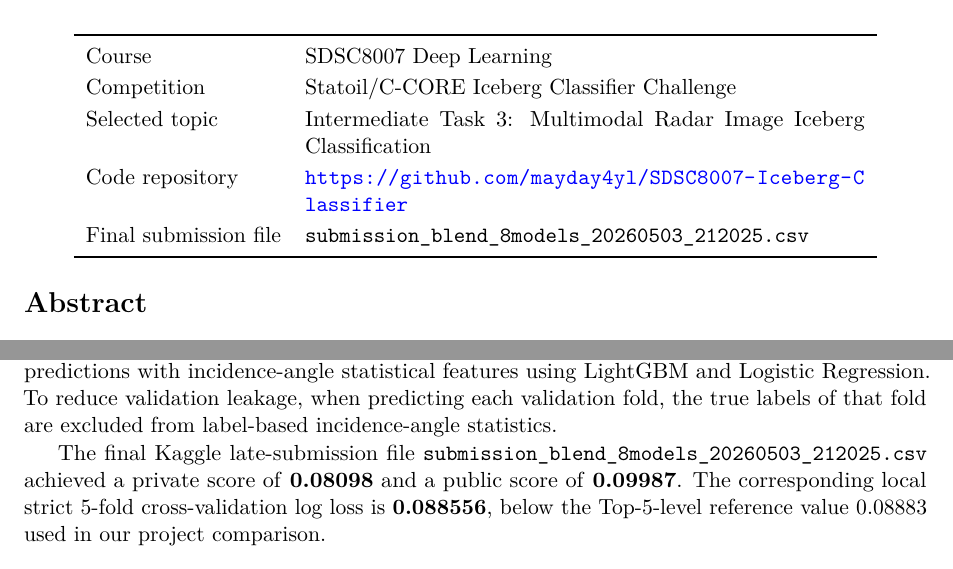
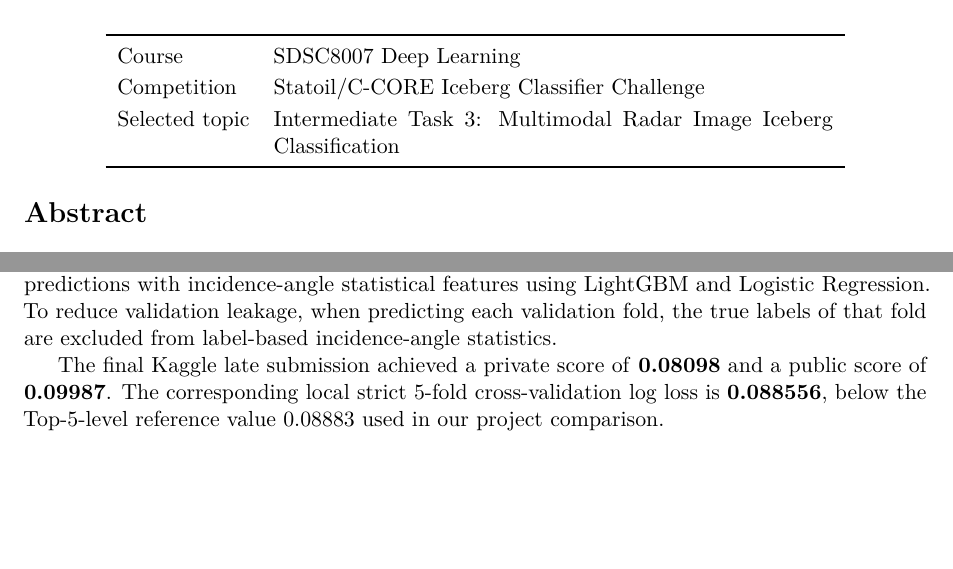
Before and after one commit to mayday4yl/SDSC8007-Iceberg-Classifier, a LaTeX document (docs/final_report.tex): two parts of page 1 of 9, joined at a grey line, cut so that both start at the same text, the shorter picture padded with empty space. Compiled offline with pdfLaTeX.

Commit message:
Simplify report front matter

```diff
--- a/docs/final_report.tex
+++ b/docs/final_report.tex
@@ -54,8 +54,6 @@ Duan Yixuan, 72542270
 Course & SDSC8007 Deep Learning \\
 Competition & Statoil/C-CORE Iceberg Classifier Challenge \\
 Selected topic & Intermediate Task 3: Multimodal Radar Image Iceberg Classification \\
-Code repository & \url{https://github.com/mayday4yl/SDSC8007-Iceberg-Classifier} \\
-Final submission file & \texttt{submission\_blend\_8models\_20260503\_212025.csv} \\
 \bottomrule
 \end{tabular}
 \end{center}
@@ -68,7 +66,7 @@ We built a complete modeling pipeline covering data analysis, leakage-aware vali
 
 The final model is a strict angle-aware stacking ensemble. The first stage trains multiple CNN image models with 5-fold cross-validation. The second stage combines their out-of-fold predictions with incidence-angle statistical features using LightGBM and Logistic Regression. To reduce validation leakage, when predicting each validation fold, the true labels of that fold are excluded from label-based incidence-angle statistics.
 
-The final Kaggle late-submission file \texttt{submission\_blend\_8models\_20260503\_212025.csv} achieved a private score of \textbf{0.08098} and a public score of \textbf{0.09987}. The corresponding local strict 5-fold cross-validation log loss is \textbf{0.088556}, below the Top-5-level reference value 0.08883 used in our project comparison.
+The final Kaggle late submission achieved a private score of \textbf{0.08098} and a public score of \textbf{0.09987}. The corresponding local strict 5-fold cross-validation log loss is \textbf{0.088556}, below the Top-5-level reference value 0.08883 used in our project comparison.
 
 \section*{Author Contributions}
 
```
Also changed, not shown: docs/final_report.md (+1 -3 lines), docs/final_report.pdf.
